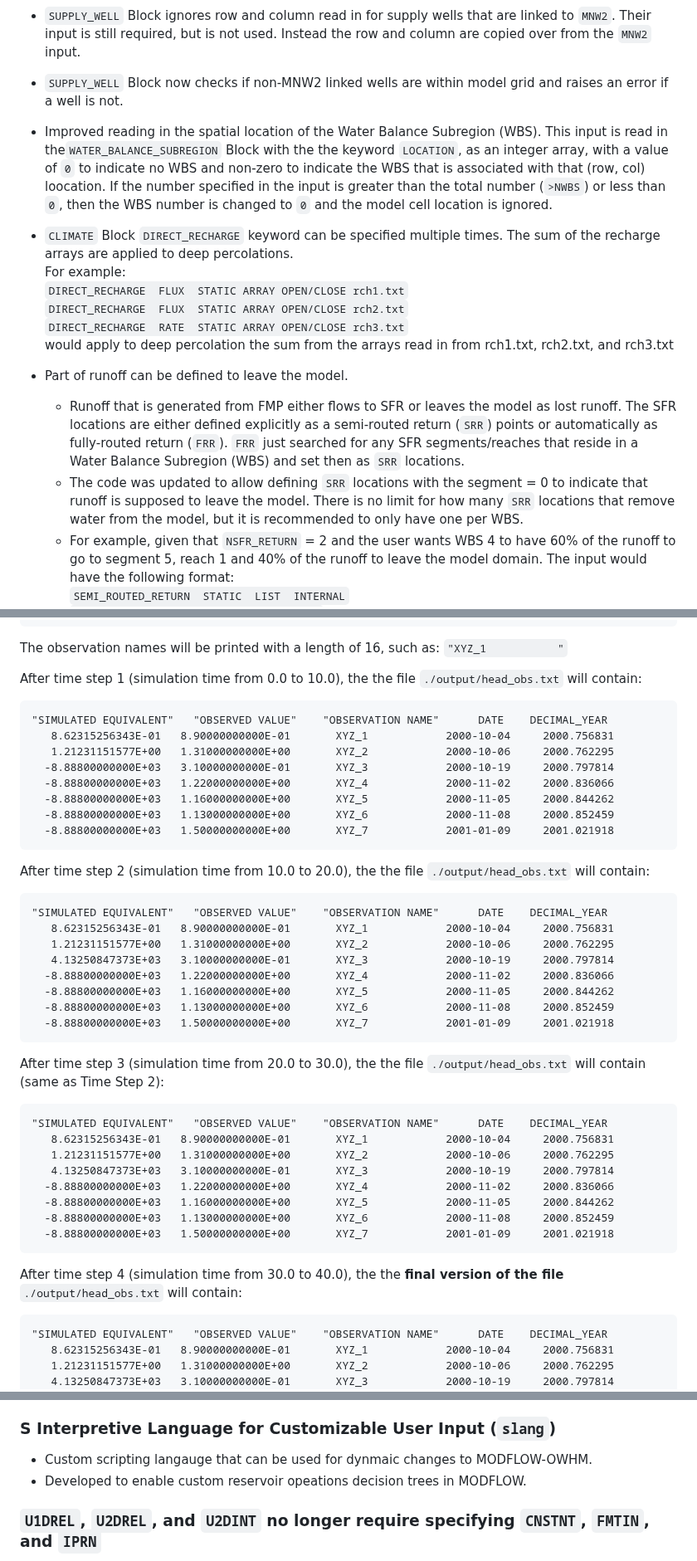
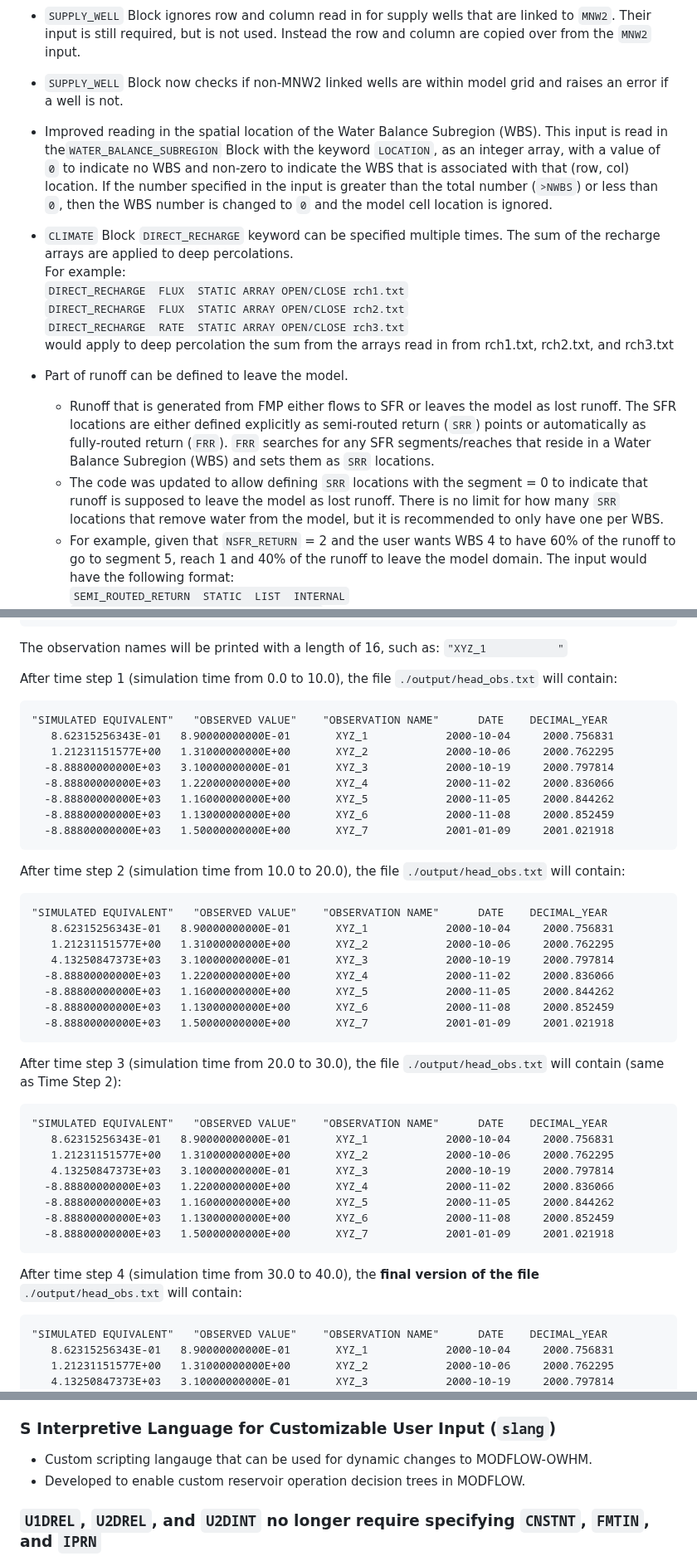
Before and after one commit to modflow-owhm/mf-owhm, a Markdown page: CHANGELOG_Features.md, 3 parts joined by grey strips. Shown at 83% size. Rendered like a GitHub page.

````diff
--- a/CHANGELOG_Features.md
+++ b/CHANGELOG_Features.md
@@ -141,7 +191,7 @@ Using the example presented in the previous feature, the following happens (inde
 
 * `SUPPLY_WELL` Block ignores row and column read in for supply wells that are linked to `MNW2`. Their input is still required, but is not used. Instead the row and column are copied over from the `MNW2` input.
 * `SUPPLY_WELL` Block now checks if non-MNW2 linked wells are within model grid and raises an error if a well is not.
-* Improved reading in the spatial location of the Water Balance Subregion (WBS). This input is read in the`WATER_BALANCE_SUBREGION` Block with the the keyword `LOCATION`, as an integer array, with a value of `0` to indicate no WBS and non-zero to indicate the WBS that is associated with that (row, col) loocation. If the number specified in the input is greater than the total number (`>NWBS`) or less than `0`, then the WBS number is changed to `0` and the model cell location is ignored.
+* Improved reading in the spatial location of the Water Balance Subregion (WBS). This input is read in the`WATER_BALANCE_SUBREGION` Block with the keyword `LOCATION`, as an integer array, with a value of `0` to indicate no WBS and non-zero to indicate the WBS that is associated with that (row, col) location. If the number specified in the input is greater than the total number (`>NWBS`) or less than `0`, then the WBS number is changed to `0` and the model cell location is ignored.
 * `CLIMATE` Block `DIRECT_RECHARGE` keyword can be specified multiple times. The sum of the recharge arrays are applied to deep percolations.
   For example:
   `DIRECT_RECHARGE  FLUX  STATIC ARRAY OPEN/CLOSE rch1.txt`
@@ -149,8 +199,8 @@ Using the example presented in the previous feature, the following happens (inde
   `DIRECT_RECHARGE  RATE  STATIC ARRAY OPEN/CLOSE rch3.txt`
   would apply to deep percolation the sum from the arrays read in from rch1.txt, rch2.txt, and rch3.txt
 * Part of runoff can be defined to leave the model.
-  * Runoff that is generated from FMP either flows to SFR or leaves the model as lost runoff. The SFR locations are either defined explicitly as a semi-routed return (`SRR`) points or automatically as fully-routed return (`FRR`). `FRR` just searched for any SFR segments/reaches that reside in a Water Balance Subregion (WBS) and set then as `SRR` locations.
-  * The code was updated to allow defining `SRR`  locations with the segment = 0 to indicate that runoff is supposed to leave the model. There is no limit for how many `SRR` locations that remove water from the model, but it is recommended to only have one per WBS.
+  * Runoff that is generated from FMP either flows to SFR or leaves the model as lost runoff. The SFR locations are either defined explicitly as semi-routed return (`SRR`) points or automatically as fully-routed return (`FRR`). `FRR` searches for any SFR segments/reaches that reside in a Water Balance Subregion (WBS) and sets them as `SRR` locations.
+  * The code was updated to allow defining `SRR`  locations with the segment = 0 to indicate that runoff is supposed to leave the model as lost runoff. There is no limit for how many `SRR` locations that remove water from the model, but it is recommended to only have one per WBS.
   * For example,  given that `NSFR_RETURN` = 2 and the user wants WBS 4 to have 60% of the runoff to go to segment 5, reach 1 and 40% of the runoff to leave the model domain. The input would have the following format:
     `SEMI_ROUTED_RETURN  STATIC  LIST  INTERNAL`
     `# ISRR, WBS_ID, SEGMENT, REACH, [FRAC]`
@@ -242,7 +291,7 @@ Lets assume the HOB defines the observation location `XYZ`, that measures the fo
 The observation names will be printed with a length of 16, such as:
 `"XYZ_1           "`
 
-After time step 1 (simulation time from 0.0 to 10.0), the the file `./output/head_obs.txt` will contain:
+After time step 1 (simulation time from 0.0 to 10.0), the file `./output/head_obs.txt` will contain:
 
 ```
 "SIMULATED EQUIVALENT"   "OBSERVED VALUE"    "OBSERVATION NAME"      DATE    DECIMAL_YEAR
@@ -255,7 +304,7 @@ After time step 1 (simulation time from 0.0 to 10.0), the the file `./output/hea
   -8.88800000000E+03   1.50000000000E+00       XYZ_7            2001-01-09     2001.021918
 ```
 
-After time step 2 (simulation time from 10.0 to 20.0), the the file `./output/head_obs.txt` will contain:
+After time step 2 (simulation time from 10.0 to 20.0), the file `./output/head_obs.txt` will contain:
 
 ```
 "SIMULATED EQUIVALENT"   "OBSERVED VALUE"    "OBSERVATION NAME"      DATE    DECIMAL_YEAR
@@ -268,7 +317,7 @@ After time step 2 (simulation time from 10.0 to 20.0), the the file `./output/he
   -8.88800000000E+03   1.50000000000E+00       XYZ_7            2001-01-09     2001.021918
 ```
 
-After time step 3 (simulation time from 20.0 to 30.0), the the file `./output/head_obs.txt` will contain (same as Time Step 2):
+After time step 3 (simulation time from 20.0 to 30.0), the file `./output/head_obs.txt` will contain (same as Time Step 2):
 
 ```
 "SIMULATED EQUIVALENT"   "OBSERVED VALUE"    "OBSERVATION NAME"      DATE    DECIMAL_YEAR
@@ -281,7 +330,7 @@ After time step 3 (simulation time from 20.0 to 30.0), the the file `./output/he
   -8.88800000000E+03   1.50000000000E+00       XYZ_7            2001-01-09     2001.021918
 ```
 
-After time step 4 (simulation time from 30.0 to 40.0), the the **final version of the file** `./output/head_obs.txt` will contain:
+After time step 4 (simulation time from 30.0 to 40.0), the **final version of the file** `./output/head_obs.txt` will contain:
 
 ```
 "SIMULATED EQUIVALENT"   "OBSERVED VALUE"    "OBSERVATION NAME"      DATE    DECIMAL_YEAR
@@ -561,8 +610,8 @@ MONTHLY  -4   SS        # MONTHLY input with 4 time steps, and first stress peri
 
 ### S Interpretive Language for Customizable User Input (`slang`)
 
-- Custom scripting langauge that can be used for dynmaic changes to MODFLOW-OWHM.
-- Developed to enable custom reservoir opeations decision trees in MODFLOW.
+- Custom scripting langauge that can be used for dynamic changes to MODFLOW-OWHM.
+- Developed to enable custom reservoir operation decision trees in MODFLOW.
 
 ### `U1DREL`, `U2DREL`, and `U2DINT` no longer require specifying `CNSTNT`, `FMTIN`, and `IPRN`
 
````
Also changed, not shown: other parts of CHANGELOG_Features.md (+64 -15 lines), CHANGELOG.md (+27 -16 lines), LICENSE.md (+3 -2 lines).
